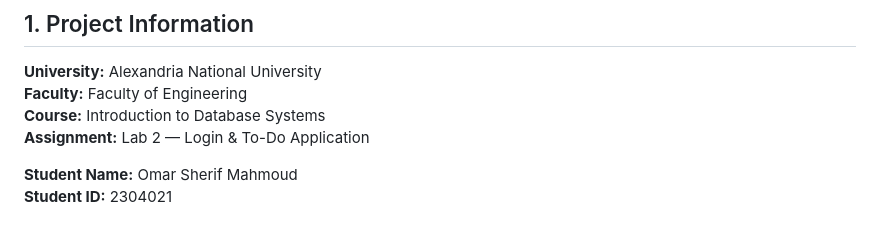
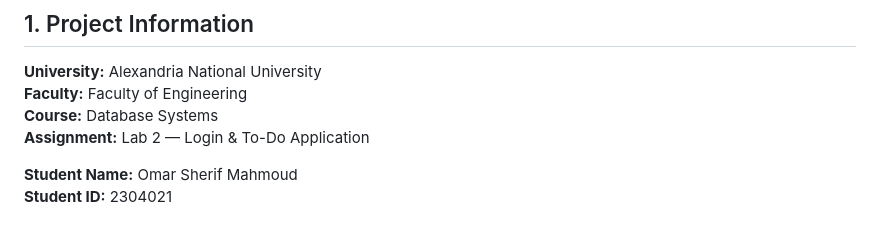
Before and after one commit to omarsherif547/DB-Lab2-Login-Todo-List, a Markdown page: readme.md, the part around the change. Rendered like a GitHub page.

Commit message:
Initial Commit

```diff
--- a/readme.md
+++ b/readme.md
@@ -4,7 +4,7 @@
 
 **University:** Alexandria National University
 **Faculty:** Faculty of Engineering
-**Course:** Introduction to Database Systems
+**Course:** Database Systems
 **Assignment:** Lab 2 — Login & To-Do Application
 
 **Student Name:** Omar Sherif Mahmoud
```
